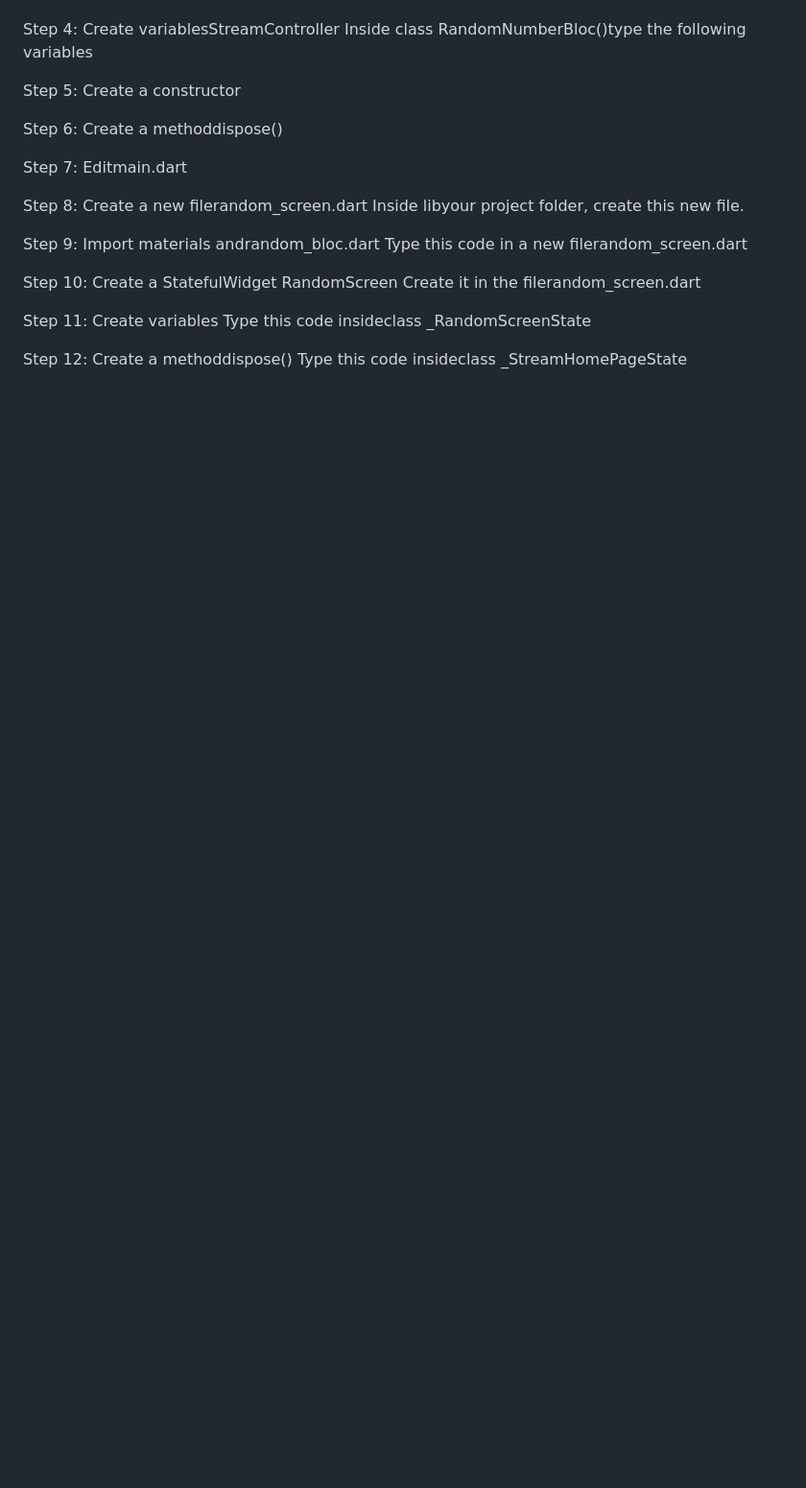
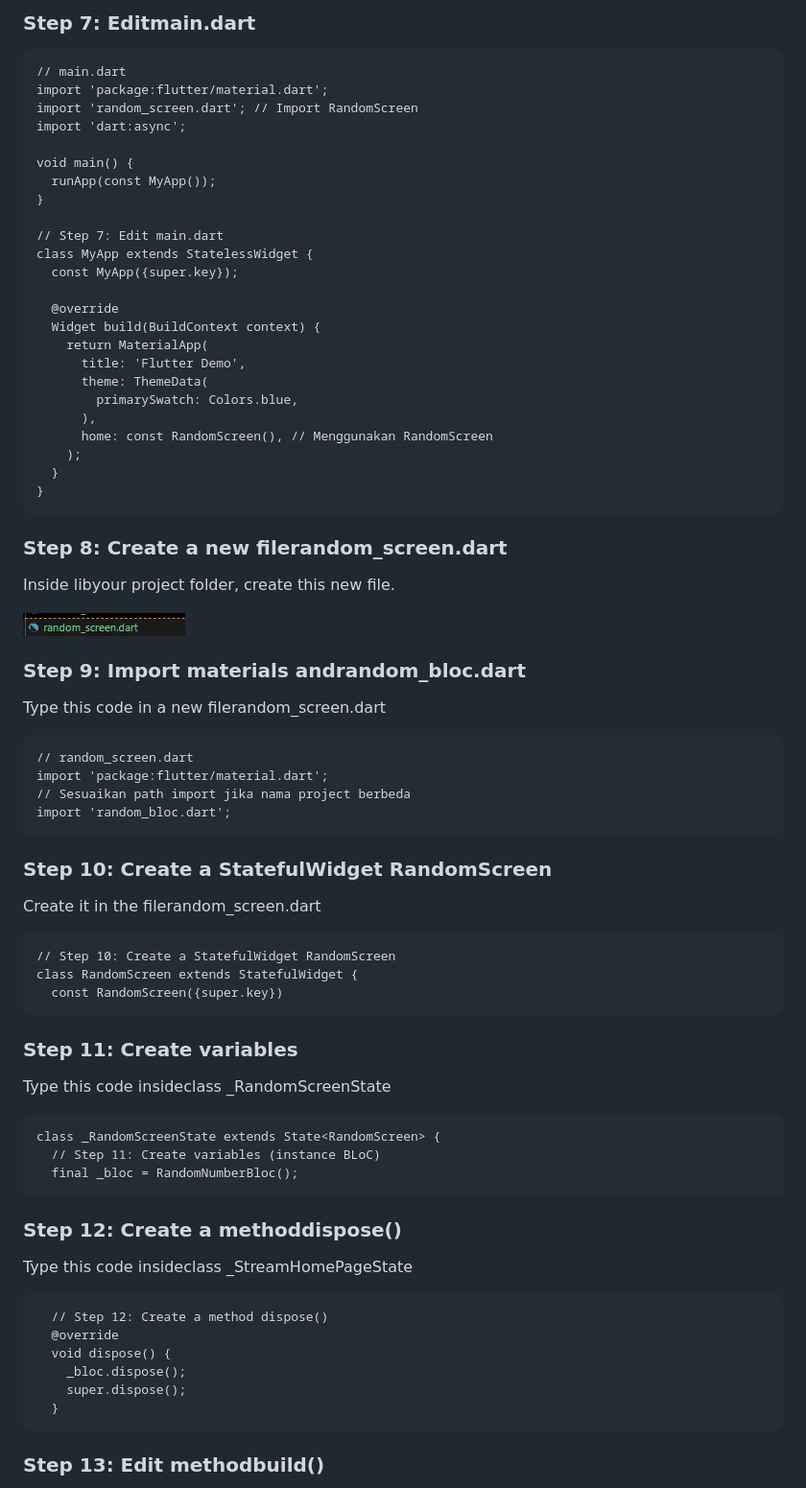
Before and after one commit to Agnaputra/codelab_12, a Markdown page: README.md, the part around the change printed below. Shown: that part at 96% size. GitHub-like rendering; pictures changed too: bloc_random_agna/images/lab7/2.png (added); blank space fills up the shorter version.

````diff
--- a/README.md
+++ b/README.md
@@ -1022,34 +1077,74 @@ Step 3: Createclass RandomNumberBloc()
+### Step 7: Editmain.dart
+```dart:
+// main.dart
+import 'package:flutter/material.dart';
+import 'random_screen.dart'; // Import RandomScreen
+import 'dart:async';
+
+void main() {
+  runApp(const MyApp());
+}
+
+// Step 7: Edit main.dart
+class MyApp extends StatelessWidget {
+  const MyApp({super.key});
+
+  @override
+  Widget build(BuildContext context) {
+    return MaterialApp(
+      title: 'Flutter Demo',
+      theme: ThemeData(
+        primarySwatch: Colors.blue,
+      ),
+      home: const RandomScreen(), // Menggunakan RandomScreen
+    );
+  }
+}
+```
+
+### Step 8: Create a new filerandom_screen.dart
+Inside libyour project folder, create this new file.
+
+![alt text](bloc_random_agna/images/lab7/2.png)
+
+### Step 9: Import materials andrandom_bloc.dart
+Type this code in a new filerandom_screen.dart
+```dart:
+// random_screen.dart
+import 'package:flutter/material.dart';
+// Sesuaikan path import jika nama project berbeda
+import 'random_bloc.dart';
+```
 
 
-Step 4: Create variablesStreamController
-Inside class RandomNumberBloc()type the following variables
+### Step 10: Create a StatefulWidget RandomScreen
+Create it in the filerandom_screen.dart
+```dart:
+// Step 10: Create a StatefulWidget RandomScreen
+class RandomScreen extends StatefulWidget {
+  const RandomScreen({super.key})
+```
+
+### Step 11: Create variables
+Type this code insideclass _RandomScreenState
+```dart:
+class _RandomScreenState extends State<RandomScreen> {
+  // Step 11: Create variables (instance BLoC)
+  final _bloc = RandomNumberBloc();
+```
 
 
-
-Step 5: Create a constructor
+### Step 12: Create a methoddispose()
+Type this code insideclass _StreamHomePageState
+```dart:
+  // Step 12: Create a method dispose()
+  @override
+  void dispose() {
+    _bloc.dispose();
+    super.dispose();
+  }
+```
 
 
-Step 6: Create a methoddispose()
-
-
-Step 7: Editmain.dart
-
-
-Step 8: Create a new filerandom_screen.dart
-Inside libyour project folder, create this new file.
-
-Step 9: Import materials andrandom_bloc.dart
-Type this code in a new filerandom_screen.dart
-
-
-
-Step 10: Create a StatefulWidget RandomScreen
-Create it in the filerandom_screen.dart
-
-Step 11: Create variables
-Type this code insideclass _RandomScreenState
-
-
-
-Step 12: Create a methoddispose()
+### Step 13: Edit methodbuild()
 Type this code insideclass _StreamHomePageState
````
Also changed, not shown: other parts of README.md (+117 -9 lines), Adobe Express - WhatsApp Video 2025-11-17 at 16.14.08.gif (added), bloc_random_agna/images/lab7/1.png (added), bloc_random_agna/images/lab7/3.png (added), bloc_random_agna/images/lab7/4.png (added), 3 other files.
